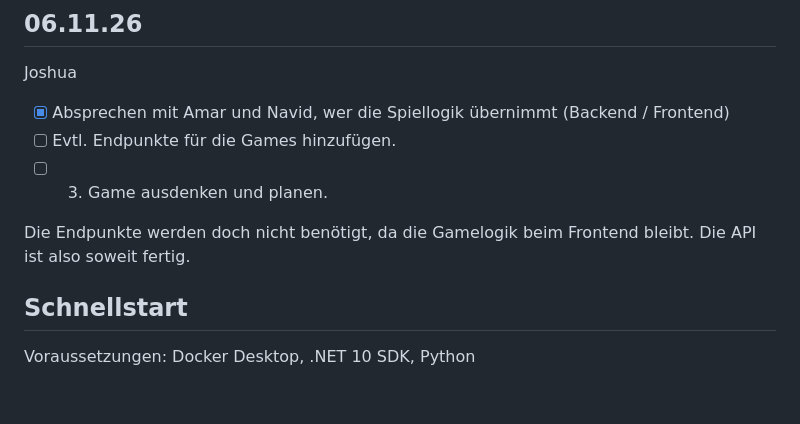
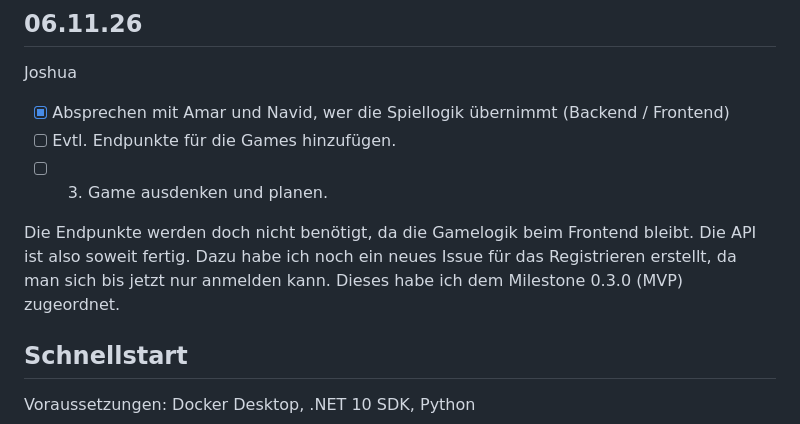
Before and after one commit to 2003-Anonymous/Lernperiode-12, a Markdown page: readme.md, the part around the change. Rendered like a GitHub page; blank space fills up the shorter version.

Commit message:
Revise README for project updates and instructions
Updated the README with project details and progress.

```diff
--- a/readme.md
+++ b/readme.md
@@ -54,7 +54,7 @@ Joshua
 - [ ] Evtl. Endpunkte für die Games hinzufügen.
 - [ ] 3. Game ausdenken und planen.
 
-Die Endpunkte werden doch nicht benötigt, da die Gamelogik beim Frontend bleibt. Die API ist also soweit fertig.
+Die Endpunkte werden doch nicht benötigt, da die Gamelogik beim Frontend bleibt. Die API ist also soweit fertig. Dazu habe ich noch ein neues Issue für das Registrieren erstellt, da man sich bis jetzt nur anmelden kann. Dieses habe ich dem Milestone 0.3.0 (MVP) zugeordnet.
 
 ## Schnellstart
 
```
